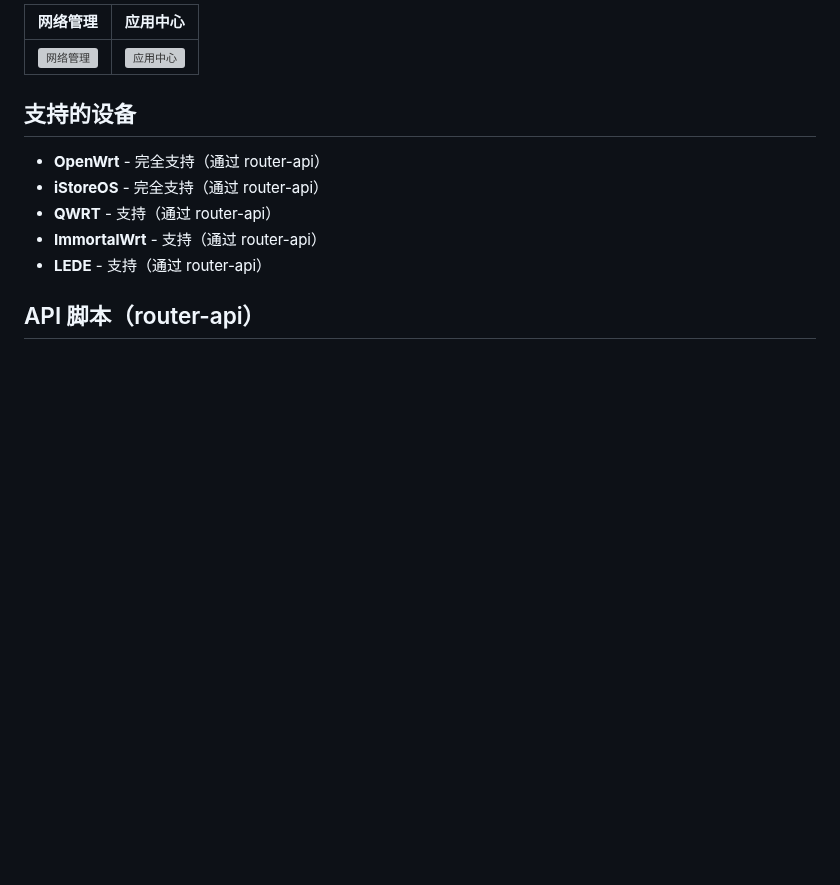
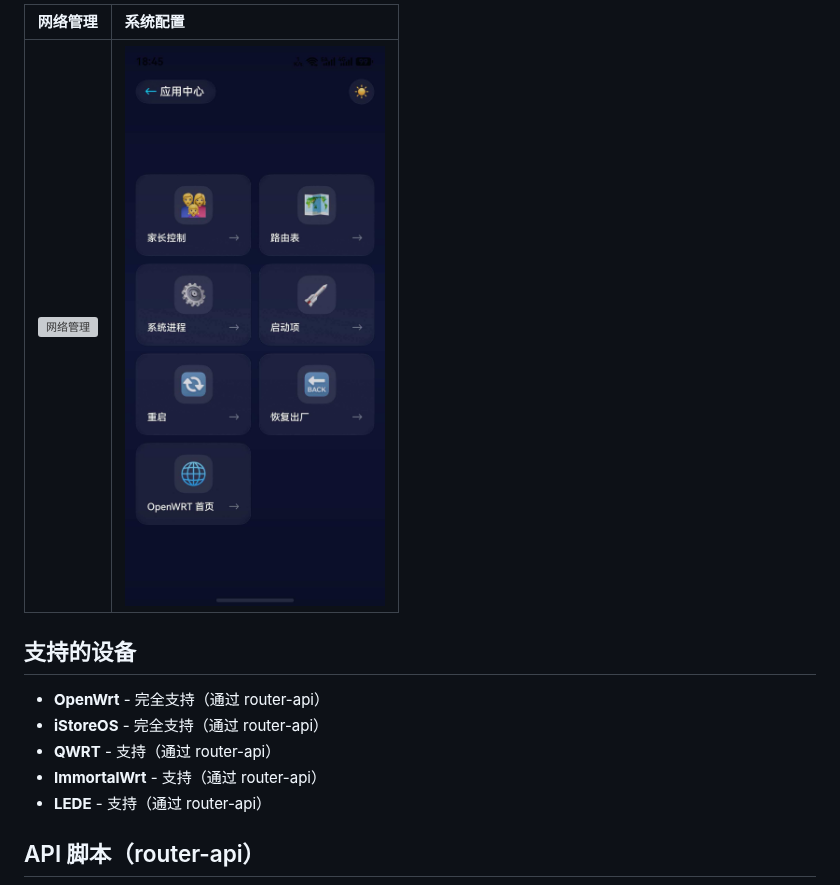
Before and after one commit to HWYWL/iStore, a Markdown page: README.md, the part around one of its changes. GitHub-like rendering; pictures changed too: images/system.jpg (added); blank space fills up the shorter version; grey boxes are pictures that could not be loaded.

```diff
--- a/README.md
+++ b/README.md
@@ -25,7 +25,7 @@ iStore 是一款基于 **HarmonyOS 6.1.0** 开发的路由器管理应用，支
 
-| 网络管理                        | 应用中心                     |
-| :-------------------------- | :----------------------- |
-| ![网络管理](images/network.jpg) | ![应用中心](images/apps.jpg) |
+| 网络管理                        | 系统配置                     |
+| :-------------------------- |:-------------------------|
+| ![网络管理](images/network.jpg) | ![应用中心](images/system.jpg) |
 
 ## 支持的设备
 
```
Also changed, not shown: other parts of README.md (+3 -3 lines), images/disk.jpg, 1 other file.
